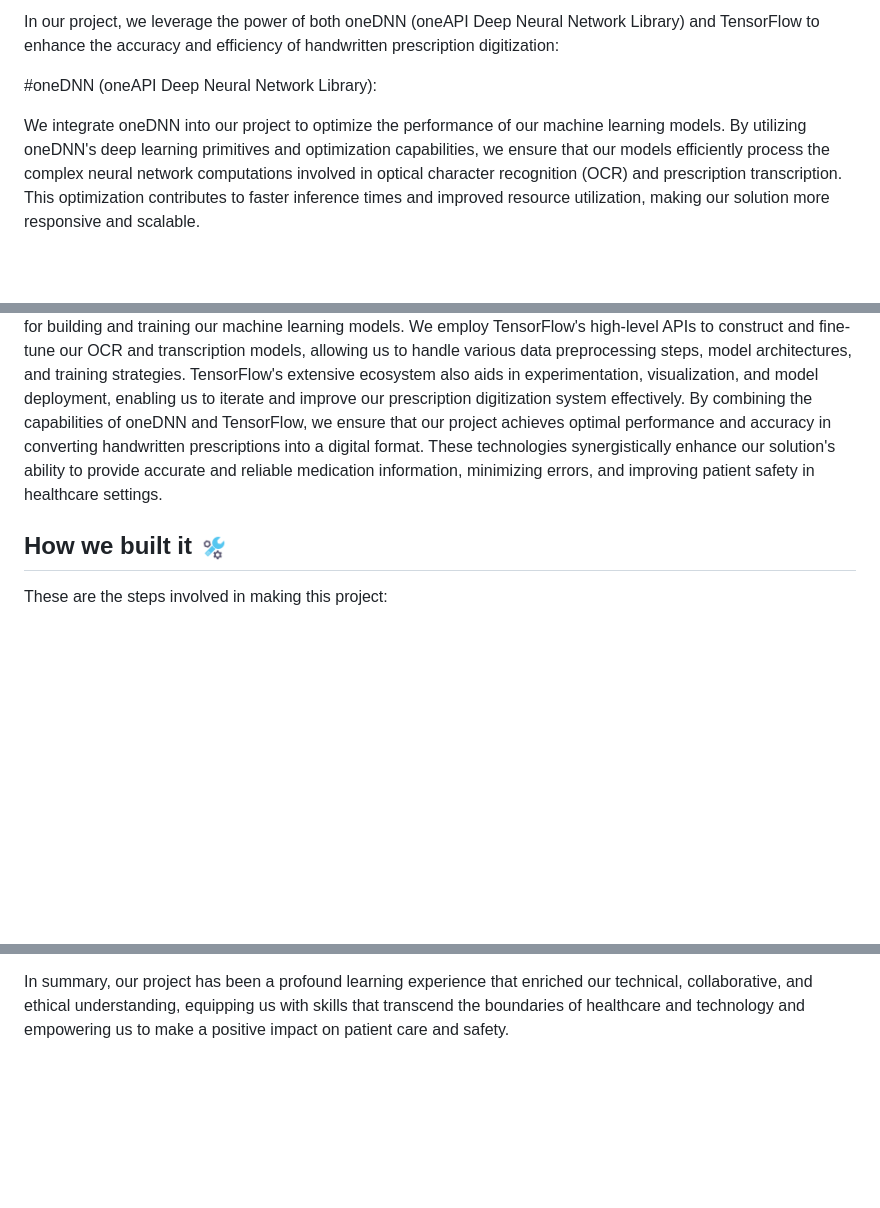
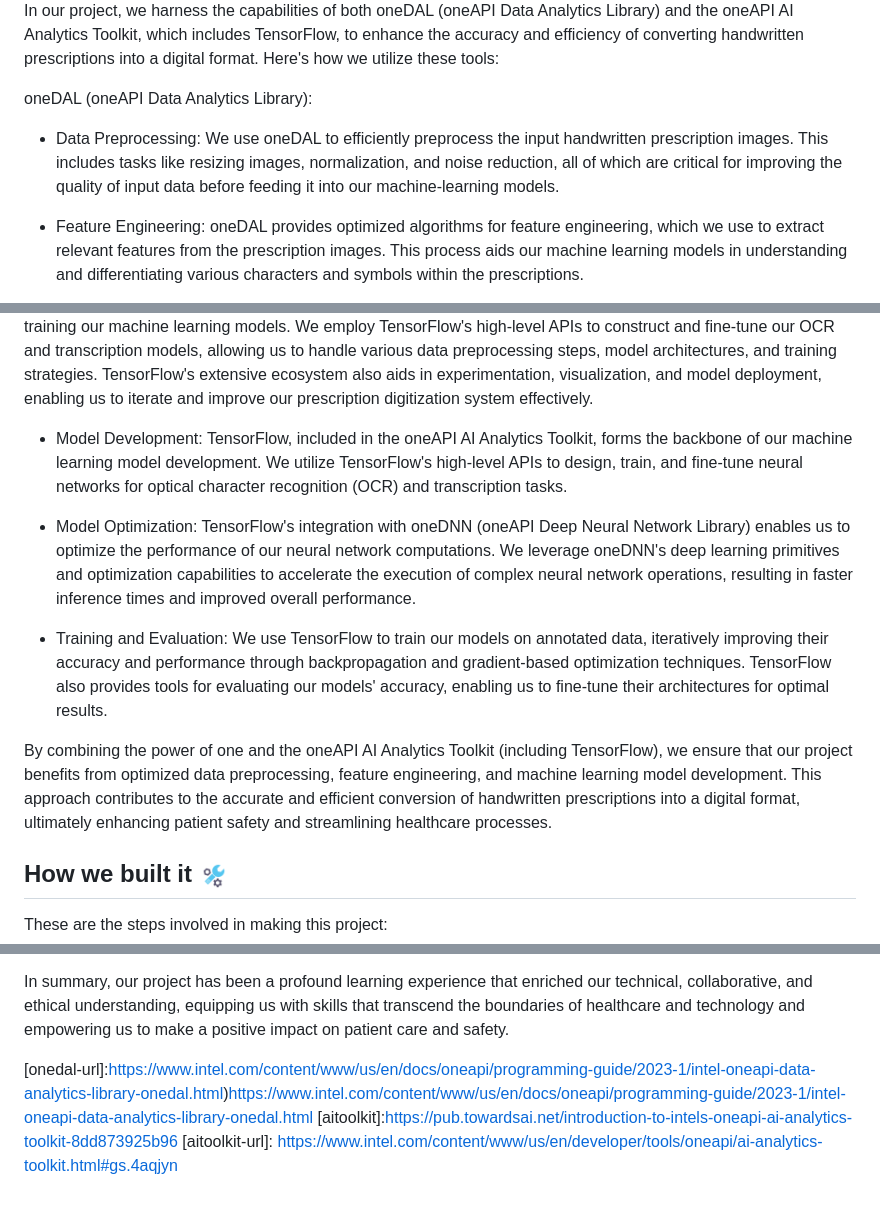
Before and after one commit to SDeBAS/MediScan, a Markdown page: README.md, 3 parts joined by grey strips. GitHub-like rendering; blank space fills up the shorter version.

```diff
--- a/README.md
+++ b/README.md
@@ -124,7 +126,8 @@ Intel OneAPI is a comprehensive development platform for building high-performan
 
-In our project, we leverage the power of both oneDNN (oneAPI Deep Neural Network Library) and TensorFlow to enhance the accuracy and efficiency of handwritten prescription digitization:
+In our project, we harness the capabilities of both oneDAL (oneAPI Data Analytics Library) and the oneAPI AI Analytics Toolkit, which includes TensorFlow, to enhance the accuracy and efficiency of converting handwritten prescriptions into a digital format. Here's how we utilize these tools:
 
-#oneDNN (oneAPI Deep Neural Network Library):
+oneDAL (oneAPI Data Analytics Library):
+* Data Preprocessing: We use oneDAL to efficiently preprocess the input handwritten prescription images. This includes tasks like resizing images, normalization, and noise reduction, all of which are critical for improving the quality of input data before feeding it into our machine-learning models.
 
-We integrate oneDNN into our project to optimize the performance of our machine learning models. By utilizing oneDNN's deep learning primitives and optimization capabilities, we ensure that our models efficiently process the complex neural network computations involved in optical character recognition (OCR) and prescription transcription. This optimization contributes to faster inference times and improved resource utilization, making our solution more responsive and scalable.
+* Feature Engineering: oneDAL provides optimized algorithms for feature engineering, which we use to extract relevant features from the prescription images. This process aids our machine learning models in understanding and differentiating various characters and symbols within the prescriptions.
 
@@ -133,5 +136,13 @@ We integrate oneDNN into our project to optimize the performance of our machine
 TensorFlow serves as a cornerstone of our project, providing a robust and versatile framework for building and training our machine learning models. We employ TensorFlow's high-level APIs to construct and fine-tune our OCR and transcription models, allowing us to handle various data preprocessing steps, model architectures, and training strategies. TensorFlow's extensive ecosystem also aids in experimentation, visualization, and model deployment, enabling us to iterate and improve our prescription digitization system effectively.
-By combining the capabilities of oneDNN and TensorFlow, we ensure that our project achieves optimal performance and accuracy in converting handwritten prescriptions into a digital format. These technologies synergistically enhance our solution's ability to provide accurate and reliable medication information, minimizing errors, and improving patient safety in healthcare settings.
+
+* Model Development: TensorFlow, included in the oneAPI AI Analytics Toolkit, forms the backbone of our machine learning model development. We utilize TensorFlow's high-level APIs to design, train, and fine-tune neural networks for optical character recognition (OCR) and transcription tasks.
+
+* Model Optimization: TensorFlow's integration with oneDNN (oneAPI Deep Neural Network Library) enables us to optimize the performance of our neural network computations. We leverage oneDNN's deep learning primitives and optimization capabilities to accelerate the execution of complex neural network operations, resulting in faster inference times and improved overall performance.
+
+* Training and Evaluation: We use TensorFlow to train our models on annotated data, iteratively improving their accuracy and performance through backpropagation and gradient-based optimization techniques. TensorFlow also provides tools for evaluating our models' accuracy, enabling us to fine-tune their architectures for optimal results.
+
+By combining the power of one and the oneAPI AI Analytics Toolkit (including TensorFlow), we ensure that our project benefits from optimized data preprocessing, feature engineering, and machine learning model development. This approach contributes to the accurate and efficient conversion of handwritten prescriptions into a digital format, ultimately enhancing patient safety and streamlining healthcare processes.
+
 
 
 ## How we built it <img src="static/images/built.png" alt="png" width="30">
@@ -192,5 +203,7 @@ In summary, our project has been a profound learning experience that enriched ou
 [tensorflow-url]: https://www.tensorflow.org/
 [oneapi]: https://img.shields.io/badge/Intel%20oneAPI-20232A?&logoColor=61DAFB
 [oneapi-url]: https://www.intel.com/content/www/us/en/docs/oneapi/programming-guide/2023-0/intel-oneapi-data-analytics-library-onedal.html
-[onedal]: [https://img.shields.io/badge/oneDNN-20232A?&logoColor=61DAFB](https://github.com/oneapi-src/oneDAL)
-[onedal-url]: https://www.intel.com/content/www/us/en/developer/tools/oneapi/onednn.html](https://www.intel.com/content/www/us/en/docs/oneapi/programming-guide/2023-1/intel-oneapi-data-analytics-library-onedal.html)https://www.intel.com/content/www/us/en/docs/oneapi/programming-guide/2023-1/intel-oneapi-data-analytics-library-onedal.html
+[onedal]: https://img.shields.io/badge/oneDNN-20232A?&logoColor=61DAFB](https://github.com/oneapi-src/oneDAL)
+[onedal-url]:https://www.intel.com/content/www/us/en/docs/oneapi/programming-guide/2023-1/intel-oneapi-data-analytics-library-onedal.html)https://www.intel.com/content/www/us/en/docs/oneapi/programming-guide/2023-1/intel-oneapi-data-analytics-library-onedal.html
+[aitoolkit]:https://pub.towardsai.net/introduction-to-intels-oneapi-ai-analytics-toolkit-8dd873925b96
+[aitoolkit-url]: https://www.intel.com/content/www/us/en/developer/tools/oneapi/ai-analytics-toolkit.html#gs.4aqjyn
```
Also changed, not shown: other parts of README.md (+6 -4 lines).
